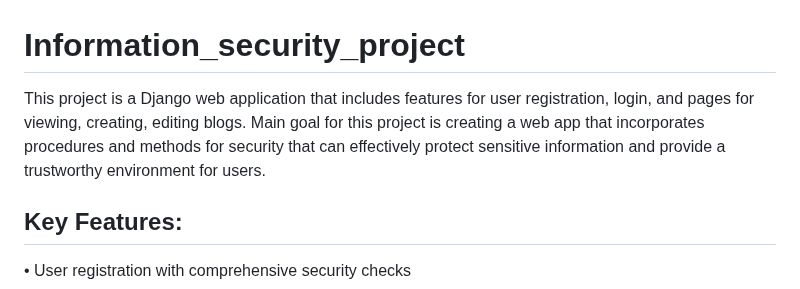
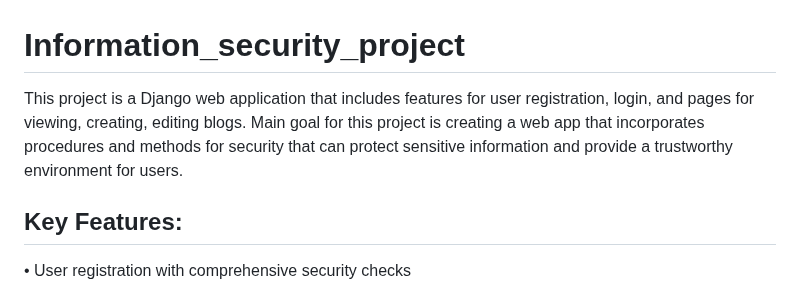
Before and after one commit to MonikaJov/Informaciska_bezbednost_project, a Markdown page: README.md, the part around the change. GitHub-like rendering.

```diff
--- a/README.md
+++ b/README.md
@@ -1,6 +1,6 @@
 # Information_security_project
 
-This project is a Django web application that includes features for user registration, login, and pages for viewing, creating, editing blogs. Main goal for this project is creating a web app that incorporates procedures and methods for security that can effectively protect sensitive information and provide a trustworthy environment for users.
+This project is a Django web application that includes features for user registration, login, and pages for viewing, creating, editing blogs. Main goal for this project is creating a web app that incorporates procedures and methods for security that can protect sensitive information and provide a trustworthy environment for users.
 
 ## Key Features:
 
```
